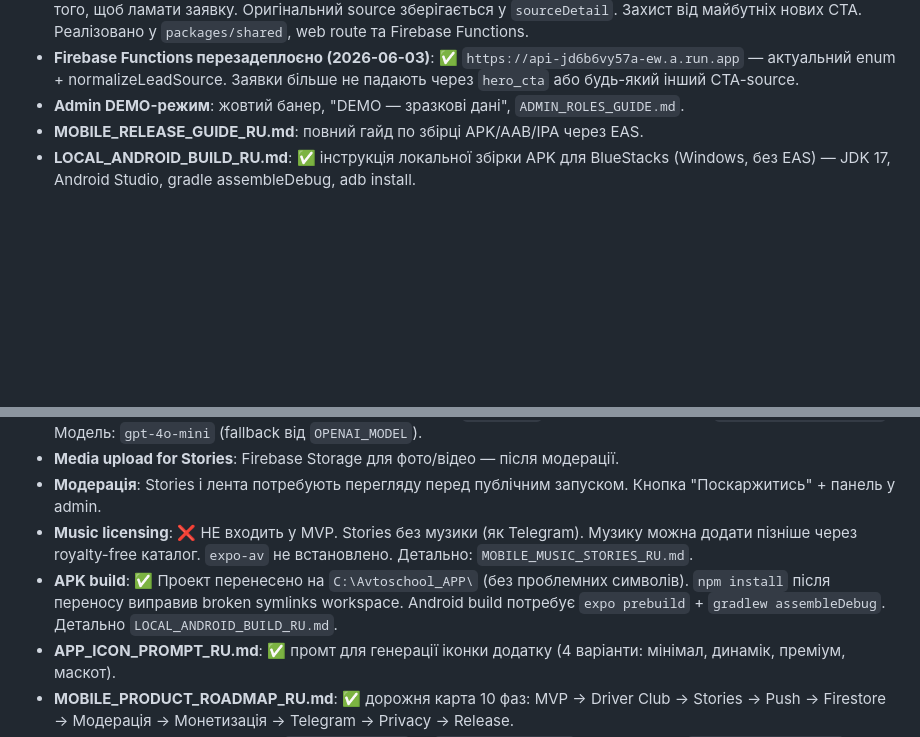
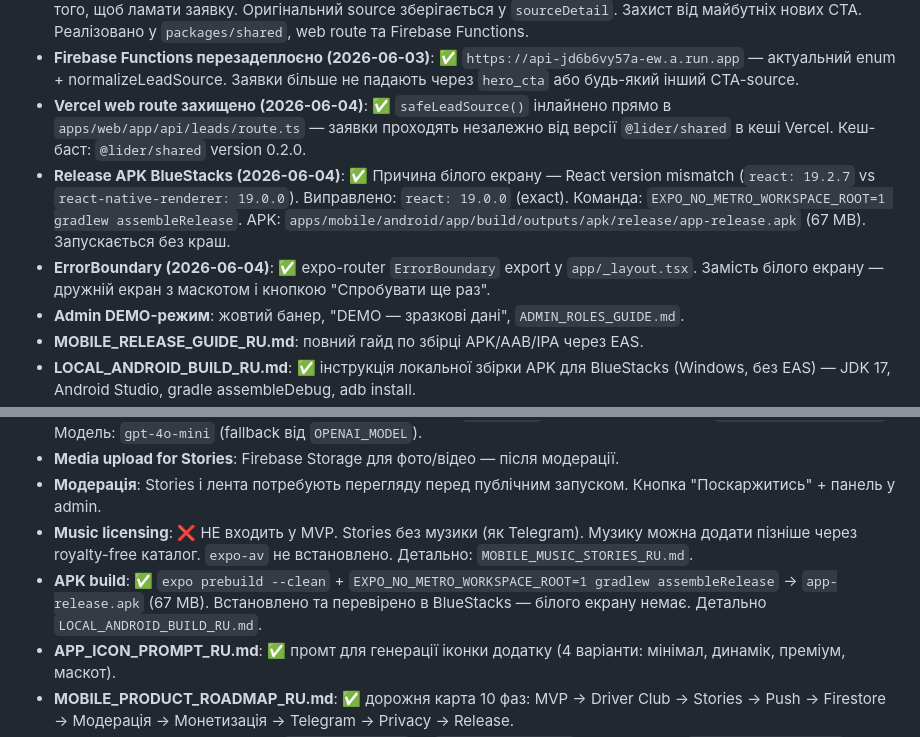
Before and after one commit to Gegcbr2022/lider-avtoschool-platform, a Markdown page: MISSING_FOR_PRODUCTION.md, 2 parts joined by grey strips. Rendered like a GitHub page; blank space fills up the shorter version.

Commit message:
Update MISSING_FOR_PRODUCTION: release APK, Vercel cache fix, ErrorBoundary
Co-Authored-By: Claude Sonnet 4.6 <noreply@anthropic.com>

```diff
--- a/MISSING_FOR_PRODUCTION.md
+++ b/MISSING_FOR_PRODUCTION.md
@@ -26,6 +26,9 @@
 - **source enum виправлено**: ✅ `sticky_mobile`, `floating_phone`, `branch_card`, `hero_cta`, `footer`, `about`, `cta_link`, `documents` додані в `leadFormSchema` та `leadSources`. Firebase Functions перезадеплоєно з актуальним enum.
 - **`normalizeLeadSource()` додано**: ✅ будь-який невідомий UI-source тепер нормалізується до `website` замість того, щоб ламати заявку. Оригінальний source зберігається у `sourceDetail`. Захист від майбутніх нових CTA. Реалізовано у `packages/shared`, web route та Firebase Functions.
 - **Firebase Functions перезадеплоєно (2026-06-03)**: ✅ `https://api-jd6b6vy57a-ew.a.run.app` — актуальний enum + normalizeLeadSource. Заявки більше не падають через `hero_cta` або будь-який інший CTA-source.
+- **Vercel web route захищено (2026-06-04)**: ✅ `safeLeadSource()` інлайнено прямо в `apps/web/app/api/leads/route.ts` — заявки проходять незалежно від версії `@lider/shared` в кеші Vercel. Кеш-баст: `@lider/shared` version 0.2.0.
+- **Release APK BlueStacks (2026-06-04)**: ✅ Причина білого екрану — React version mismatch (`react: 19.2.7` vs `react-native-renderer: 19.0.0`). Виправлено: `react: 19.0.0` (exact). Команда: `EXPO_NO_METRO_WORKSPACE_ROOT=1 gradlew assembleRelease`. APK: `apps/mobile/android/app/build/outputs/apk/release/app-release.apk` (67 MB). Запускається без краш.
+- **ErrorBoundary (2026-06-04)**: ✅ expo-router `ErrorBoundary` export у `app/_layout.tsx`. Замість білого екрану — дружній екран з маскотом і кнопкою "Спробувати ще раз".
 - **Admin DEMO-режим**: жовтий банер, "DEMO — зразкові дані", `ADMIN_ROLES_GUIDE.md`.
 - **MOBILE_RELEASE_GUIDE_RU.md**: повний гайд по збірці APK/AAB/IPA через EAS.
 - **LOCAL_ANDROID_BUILD_RU.md**: ✅ інструкція локальної збірки APK для BlueStacks (Windows, без EAS) — JDK 17, Android Studio, gradle assembleDebug, adb install.
@@ -90,7 +93,7 @@
 - **Media upload for Stories**: Firebase Storage для фото/відео — після модерації.
 - **Модерація**: Stories і лента потребують перегляду перед публічним запуском. Кнопка "Поскаржитись" + панель у admin.
 - **Music licensing**: ❌ НЕ входить у MVP. Stories без музики (як Telegram). Музику можна додати пізніше через royalty-free каталог. `expo-av` не встановлено. Детально: `MOBILE_MUSIC_STORIES_RU.md`.
-- **APK build**: ✅ Проект перенесено на `C:\Avtoschool_APP\` (без проблемних символів). `npm install` після переносу виправив broken symlinks workspace. Android build потребує `expo prebuild` + `gradlew assembleDebug`. Детально `LOCAL_ANDROID_BUILD_RU.md`.
+- **APK build**: ✅ `expo prebuild --clean` + `EXPO_NO_METRO_WORKSPACE_ROOT=1 gradlew assembleRelease` → `app-release.apk` (67 MB). Встановлено та перевірено в BlueStacks — білого екрану немає. Детально `LOCAL_ANDROID_BUILD_RU.md`.
 - **APP_ICON_PROMPT_RU.md**: ✅ промт для генерації іконки додатку (4 варіанти: мінімал, динамік, преміум, маскот).
 - **MOBILE_PRODUCT_ROADMAP_RU.md**: ✅ дорожня карта 10 фаз: MVP → Driver Club → Stories → Push → Firestore → Модерація → Монетизація → Telegram → Privacy → Release.
 - **Маскот реальна картинка**: ✅ `maskot_test.png` та `app_logo_test.png` скопійовано в `apps/mobile/assets/`. `app.config.ts` оновлено: `icon`, `splash`, `adaptiveIcon.foregroundImage`. Маскот Лідик — червоний автомобіль з очима — використовується у MascotCard, LidykAssistant header, loading/response states, Create Story sheet.
```
